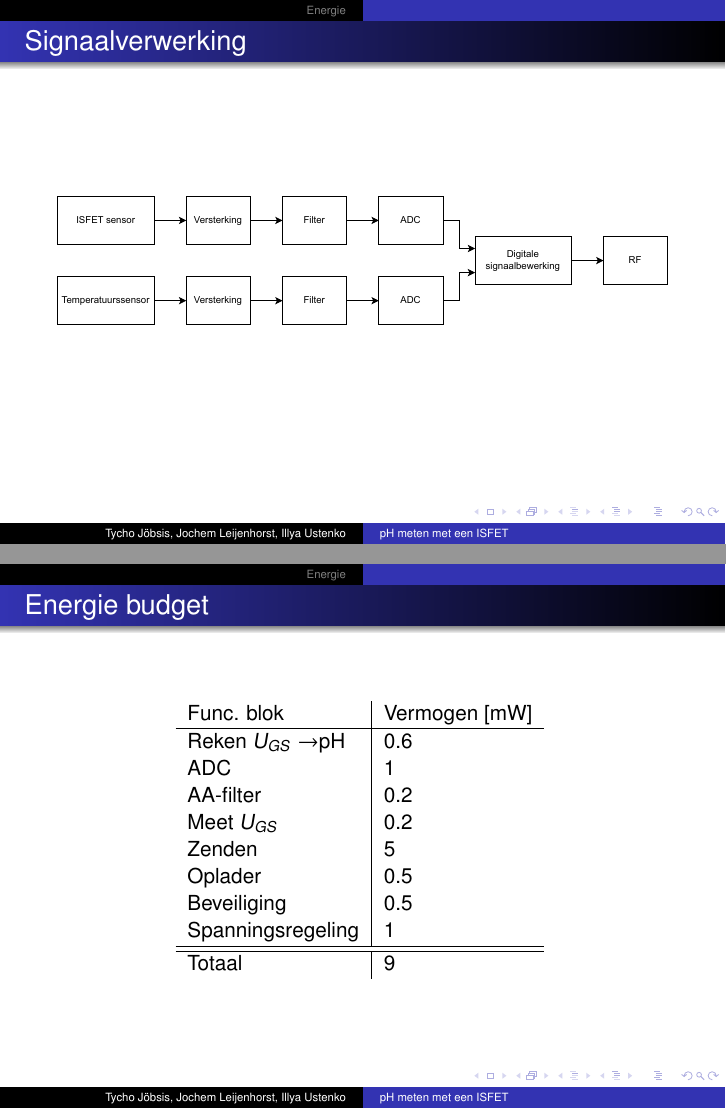
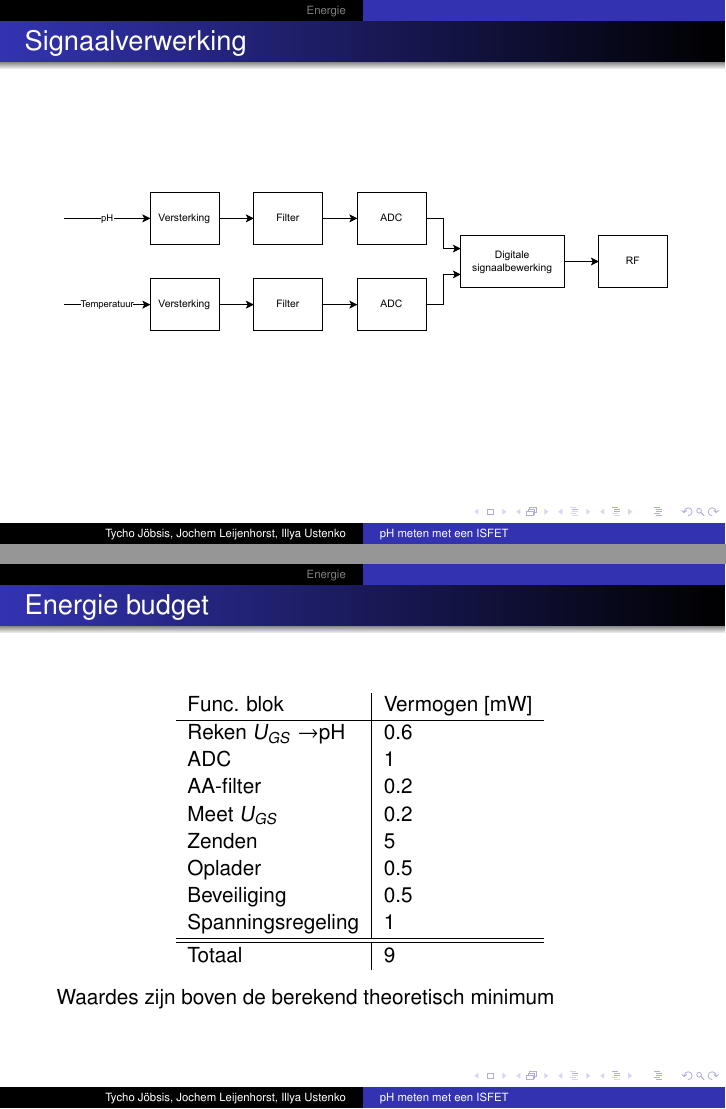
Before and after one commit to IUEngineering/sensorModules, LaTeX slides (doc/presentation/presentation.tex, which reads doc/presentation/sections/signaalverwerking.tex): pages 8 and 9 of 64, joined at a grey line. Compiled offline with pdfLaTeX.

Commit message:
kak vergeten

```diff
--- a/doc/presentation/sections/signaalverwerking.tex
+++ b/doc/presentation/sections/signaalverwerking.tex
@@ -13,7 +13,7 @@
 
     \begin{figure}
         \centering
-        \includegraphics[width=\textwidth]{analogeBewerkingsFunctie}
+        \includegraphics[width=\textwidth]{analogeBewerkingsFunctie.pdf}
     \end{figure}
 
 \end{frame}
@@ -39,6 +39,6 @@
 
         \end{tabular}
         \label{tab:energieBudgetEstimatie}
-    \end{table}
-
+    \end{table}\\
+    Waardes zijn boven de berekend theoretisch minimum
 \end{frame}
```
Also changed, not shown: doc/presentation/img/analogeBewerkingsFunctie.pdf, doc/report/img/analogeBewerkingsFunctie.pdf.
